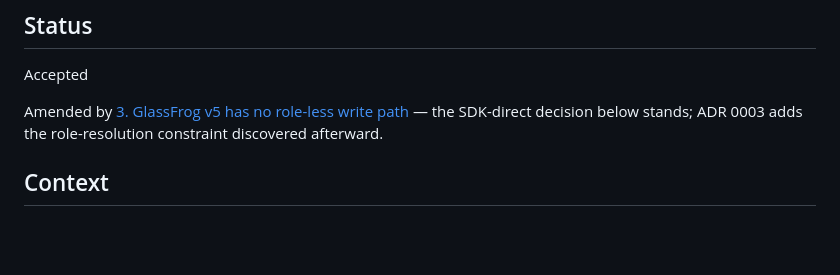
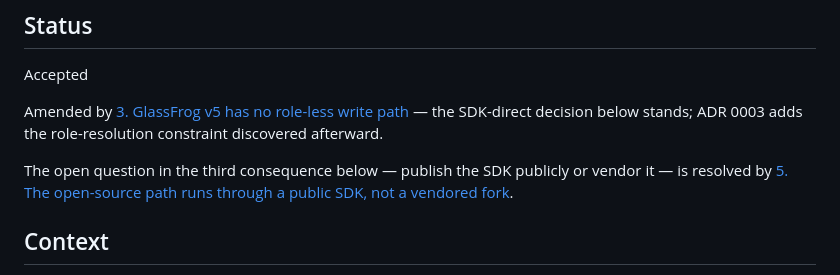
Before and after one commit to Integral-Productivity/glassfrog-clipper, a Markdown page: docs/adr/0002-glassfrog-authentication-and-write-path-for-the-browser-extension.md, the part around the change. Drawn GitHub-style; blank space fills up the shorter version.

```diff
--- a/docs/adr/0002-glassfrog-authentication-and-write-path-for-the-browser-extension.md
+++ b/docs/adr/0002-glassfrog-authentication-and-write-path-for-the-browser-extension.md
@@ -7,6 +7,8 @@ Date: 2026-08-28
 Accepted
 
 Amended by [3. GlassFrog v5 has no role-less write path](0003-glassfrog-v5-has-no-role-less-write-path.md) — the SDK-direct decision below stands; ADR 0003 adds the role-resolution constraint discovered afterward.
+
+The open question in the third consequence below — publish the SDK publicly or vendor it — is resolved by [5. The open-source path runs through a public SDK, not a vendored fork](0005-the-open-source-path-runs-through-a-public-sdk.md).
 
 ## Context
 
```
Also changed, not shown: docs/adr/0005-the-open-source-path-runs-through-a-public-sdk.md (added, +172 -0 lines).
